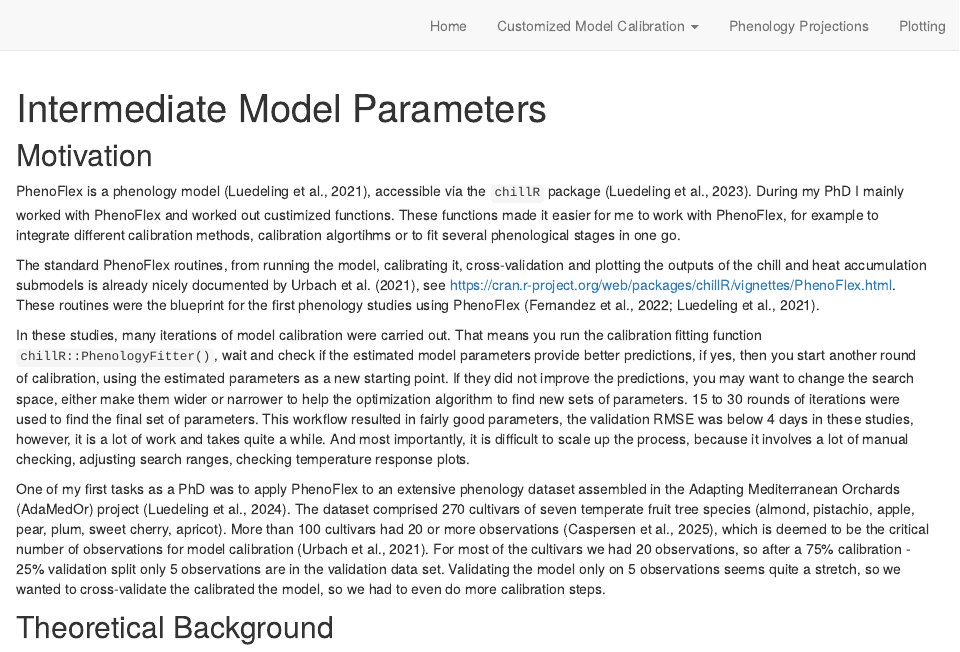
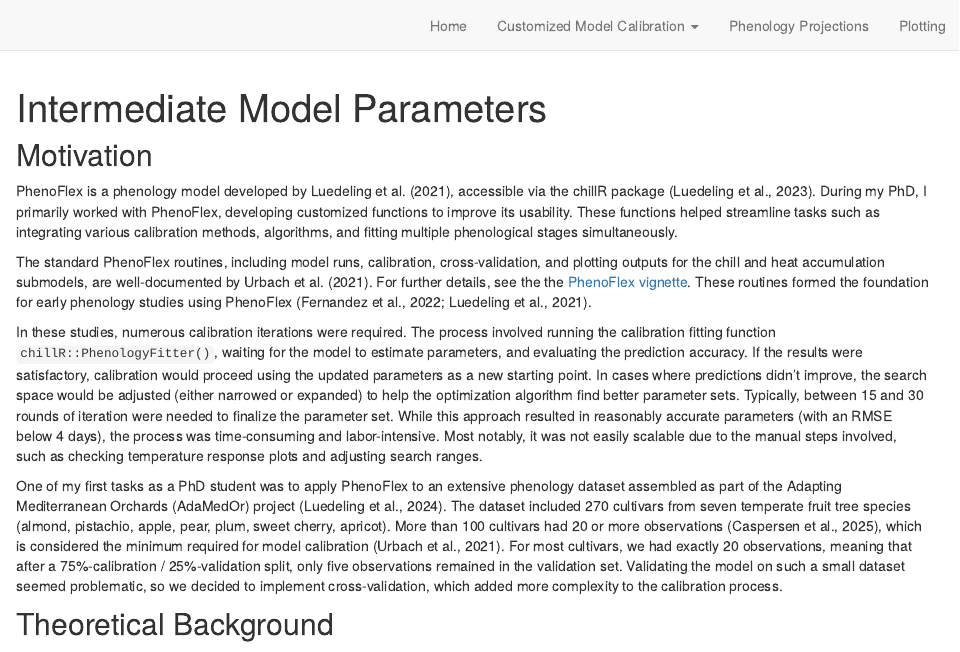
Before and after one commit to larscaspersen/vignette_custom_phenoflex, an R Markdown document (intermediate-model-parameters.Rmd): the page in a window 1100 px wide, from its top. Rendered offline with R 4.5, knitr and Pandoc, with nearby package versions; drawn as R Markdown's standard HTML page in place of the format the file asks for; some code elsewhere in the file could not run offline.

Commit message:
some wording chanegd

```diff
--- a/intermediate-model-parameters.Rmd
+++ b/intermediate-model-parameters.Rmd
@@ -7,13 +7,13 @@ csl: elsevier-harvard-modifed.csl
 
 ## Motivation
 
-PhenoFlex is a phenology model [@luedeling_phenoflex_2021], accessible via the `chillR` package [@luedeling_chillr_2023]. During my PhD I mainly worked with PhenoFlex and worked out custimized functions. These functions made it easier for me to work with PhenoFlex, for example to integrate different calibration methods, calibration algortihms or to fit several phenological stages in one go.
+PhenoFlex is a phenology model developed by @luedeling_phenoflex_2021, accessible via the chillR package [@luedeling_chillr_2023]. During my PhD, I primarily worked with PhenoFlex, developing customized functions to improve its usability. These functions helped streamline tasks such as integrating various calibration methods, algorithms, and fitting multiple phenological stages simultaneously.
 
-The standard PhenoFlex routines, from running the model, calibrating it, cross-validation and plotting the outputs of the chill and heat accumulation submodels is already nicely documented by @urbach_phenoflex_2021, see <https://cran.r-project.org/web/packages/chillR/vignettes/PhenoFlex.html>. These routines were the blueprint for the first phenology studies using PhenoFlex [@luedeling_phenoflex_2021; @fernandez_unusually_2022].
+The standard PhenoFlex routines, including model runs, calibration, cross-validation, and plotting outputs for the chill and heat accumulation submodels, are well-documented by @urbach_phenoflex_2021. For further details, see the the [PhenoFlex vignette](https://cran.r-project.org/web/packages/chillR/vignettes/PhenoFlex.html). These routines formed the foundation for early phenology studies using PhenoFlex [@luedeling_phenoflex_2021; @fernandez_unusually_2022].
 
-In these studies, many iterations of model calibration were carried out. That means you run the calibration fitting function `chillR::PhenologyFitter()`, wait and check if the estimated model parameters provide better predictions, if yes, then you start another round of calibration, using the estimated parameters as a new starting point. If they did not improve the predictions, you may want to change the search space, either make them wider or narrower to help the optimization algorithm to find new sets of parameters. 15 to 30 rounds of iterations were used to find the final set of parameters. This workflow resulted in fairly good parameters, the validation RMSE was below 4 days in these studies, however, it is a lot of work and takes quite a while. And most importantly, it is difficult to scale up the process, because it involves a lot of manual checking, adjusting search ranges, checking temperature response plots.
+In these studies, numerous calibration iterations were required. The process involved running the calibration fitting function `chillR::PhenologyFitter()`, waiting for the model to estimate parameters, and evaluating the prediction accuracy. If the results were satisfactory, calibration would proceed using the updated parameters as a new starting point. In cases where predictions didn’t improve, the search space would be adjusted (either narrowed or expanded) to help the optimization algorithm find better parameter sets. Typically, between 15 and 30 rounds of iteration were needed to finalize the parameter set. While this approach resulted in reasonably accurate parameters (with an RMSE below 4 days), the process was time-consuming and labor-intensive. Most notably, it was not easily scalable due to the manual steps involved, such as checking temperature response plots and adjusting search ranges.
 
-One of my first tasks as a PhD was to apply PhenoFlex to an extensive phenology dataset assembled in the Adapting Mediterranean Orchards (AdaMedOr) project [@luedeling_long-term_2024]. The dataset comprised 270 cultivars of seven temperate fruit tree species (almond, pistachio, apple, pear, plum, sweet cherry, apricot). More than 100 cultivars had 20 or more observations [@caspersen_contrasting_2025], which is deemed to be the critical number of observations for model calibration [@urbach_phenoflex_2021]. For most of the cultivars we had 20 observations, so after a 75% calibration - 25% validation split only 5 observations are in the validation data set. Validating the model only on 5 observations seems quite a stretch, so we wanted to cross-validate the calibrated the model, so we had to even do more calibration steps.
+One of my first tasks as a PhD student was to apply PhenoFlex to an extensive phenology dataset assembled as part of the Adapting Mediterranean Orchards (AdaMedOr) project [@luedeling_long-term_2024]. The dataset included 270 cultivars from seven temperate fruit tree species (almond, pistachio, apple, pear, plum, sweet cherry, apricot). More than 100 cultivars had 20 or more observations [@caspersen_contrasting_2025], which is considered the minimum required for model calibration [@urbach_phenoflex_2021]. For most cultivars, we had exactly 20 observations, meaning that after a 75%-calibration / 25%-validation split, only five observations remained in the validation set. Validating the model on such a small dataset seemed problematic, so we decided to implement cross-validation, which added more complexity to the calibration process.
 
 ## Theoretical Background
 
```
Also changed, not shown: implement-meigo.Rmd (+3 -1 lines), docs/search.json, 2 other files.
